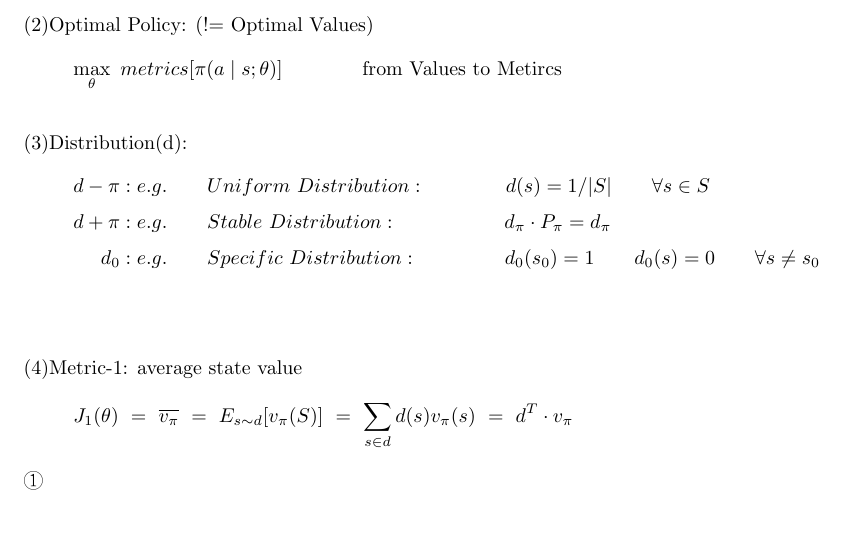
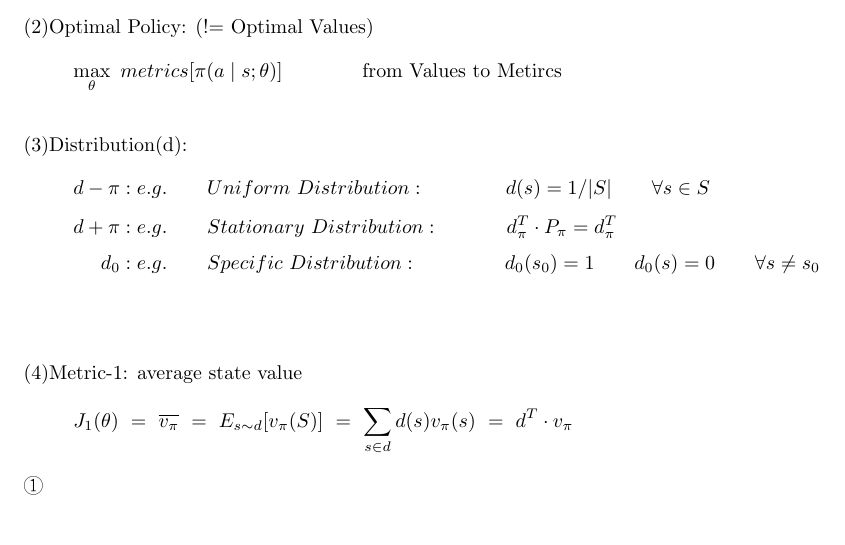
Before and after one commit to fczhang0606/3.2-Single-Agent-Reinforcement-Learning, a LaTeX document (tex/RL.tex): part of page 11 of 11, cut so that both start at the same text. Compiled offline with pdfLaTeX.

Commit message:
20240321

```diff
--- a/tex/RL.tex
+++ b/tex/RL.tex
@@ -647,8 +647,8 @@ Policy Improvement: (epsilon-)greedy
             \qquad Uniform \ Distribution : \qquad \qquad
             d(s) = 1 / | S | \qquad \forall s \in S \\[3pt]
     d + \pi &: e.g.
-            \qquad Stable \ Distribution : \qquad \qquad \quad \
-            d_{\pi} \cdot P_{\pi} = d_{\pi} \\[3pt]
+            \qquad Stationary \ Distribution : \qquad \quad \
+            d_{\pi}^{T} \cdot P_{\pi} = d_{\pi}^{T} \\[3pt]
     d_{0}   &: e.g.
             \qquad Specific \ Distribution : \qquad \qquad \
             d_{0}(s_{0}) = 1
```
Also changed, not shown: 0、books/4、《MathFoundationRL》.Zhao Shiyu/ch9/ch9、(1)-avr state value.png (added), tex/RL.pdf, 2 other files.
